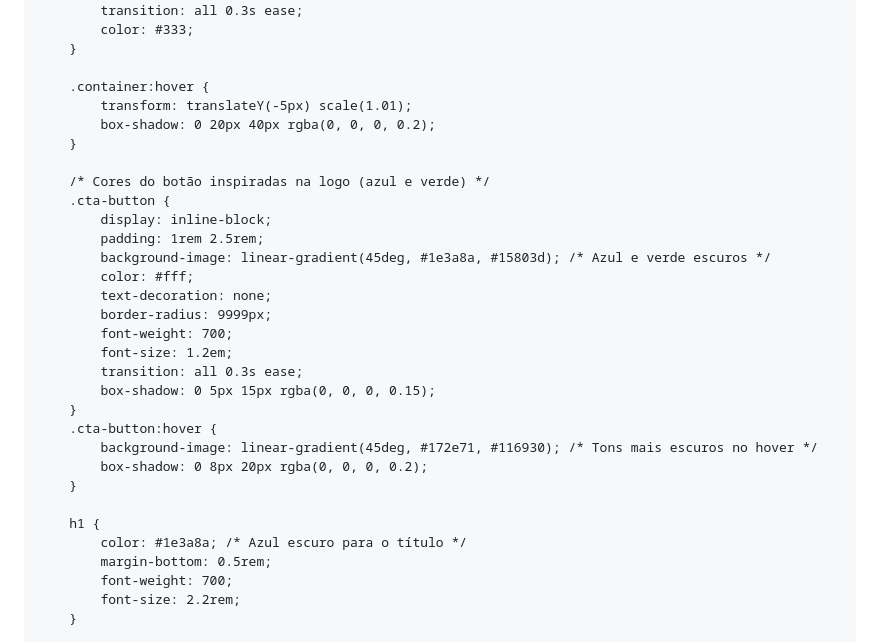
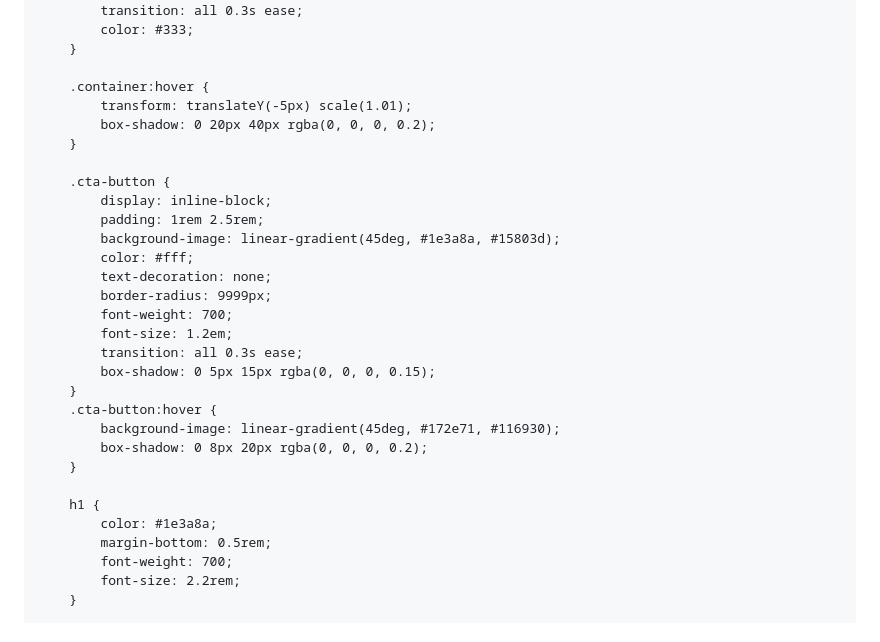
Before and after one commit to Mago49/Mago49.github.io, a Markdown page: README.md, the part around the change printed below. Rendered like a GitHub page.

Commit message:
Atualizar o README.md

```diff
--- a/README.md
+++ b/README.md
@@ -21,7 +21,7 @@
             color: #333;
             position: relative;
             overflow: hidden;
-            background-color: #f5f5dc; /* Tom de bege claro para o fundo */
+            background-color: white; /* remoção do bege, fundo branco */
         }
 
         .background-svg {
@@ -52,11 +52,10 @@
             box-shadow: 0 20px 40px rgba(0, 0, 0, 0.2);
         }
 
-        /* Cores do botão inspiradas na logo (azul e verde) */
         .cta-button {
             display: inline-block;
             padding: 1rem 2.5rem;
-            background-image: linear-gradient(45deg, #1e3a8a, #15803d); /* Azul e verde escuros */
+            background-image: linear-gradient(45deg, #1e3a8a, #15803d);
             color: #fff;
             text-decoration: none;
             border-radius: 9999px;
@@ -66,12 +65,12 @@
             box-shadow: 0 5px 15px rgba(0, 0, 0, 0.15);
         }
         .cta-button:hover {
-            background-image: linear-gradient(45deg, #172e71, #116930); /* Tons mais escuros no hover */
+            background-image: linear-gradient(45deg, #172e71, #116930);
             box-shadow: 0 8px 20px rgba(0, 0, 0, 0.2);
         }
 
         h1 {
-            color: #1e3a8a; /* Azul escuro para o título */
+            color: #1e3a8a;
             margin-bottom: 0.5rem;
             font-weight: 700;
             font-size: 2.2rem;
```
Also changed, not shown: other parts of README.md (+14 -6 lines).
